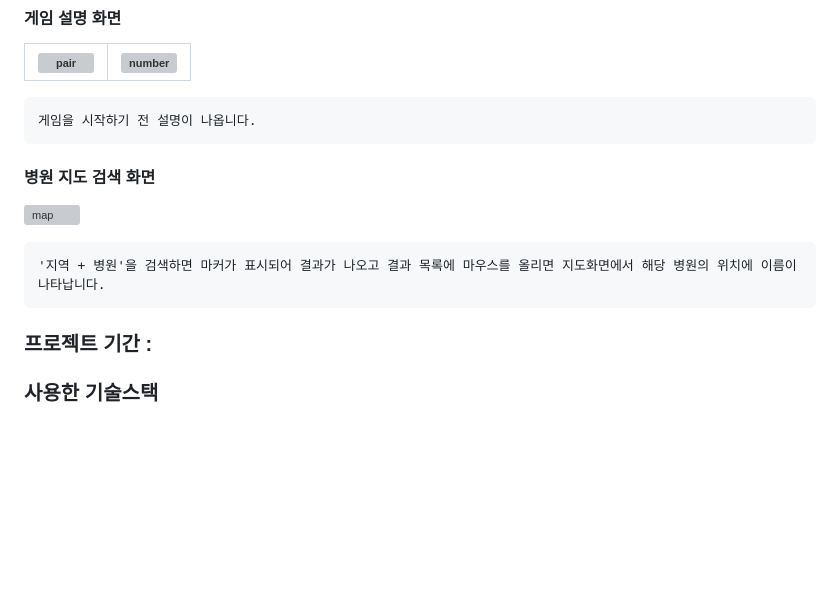
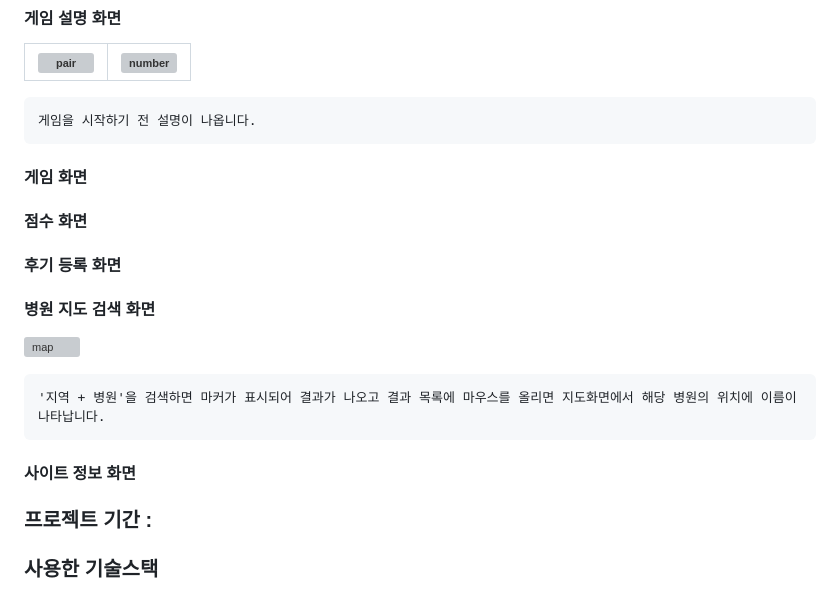
Before and after one commit to soyoon26/BG, a Markdown page: README.md, the part around one of its changes. GitHub-like rendering; blank space fills up the shorter version; grey boxes are pictures that could not be loaded.

````diff
--- a/README.md
+++ b/README.md
@@ -37,6 +37,11 @@
 ```
 게임을 시작하기 전 설명이 나옵니다.
 ```
+#### 게임 화면
+
+#### 점수 화면
+
+#### 후기 등록 화면
 
 #### 병원 지도 검색 화면
 
@@ -44,7 +49,7 @@
 ```
 '지역 + 병원'을 검색하면 마커가 표시되어 결과가 나오고 결과 목록에 마우스를 올리면 지도화면에서 해당 병원의 위치에 이름이 나타납니다.
 ```
-
+#### 사이트 정보 화면
 
 
 ### 프로젝트 기간 :
````
Also changed, not shown: other parts of README.md (+1 -1 lines).
